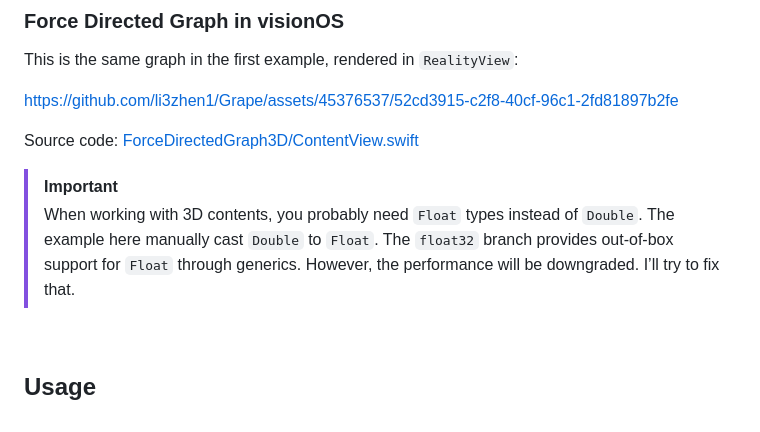
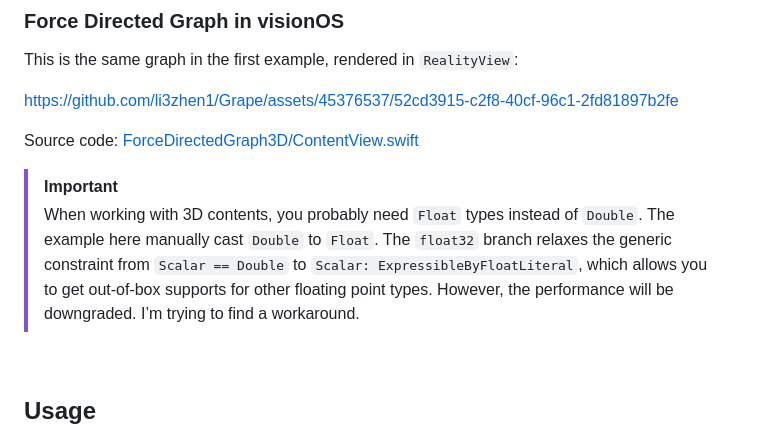
Before and after one commit to SwiftGraphs/Grape, a Markdown page: README.md, the part around the change. GitHub-like rendering.

```diff
--- a/README.md
+++ b/README.md
@@ -52,7 +52,7 @@ Source code: [ForceDirectedGraph3D/ContentView.swift](https://github.com/li3zhen
 
 > [!IMPORTANT]
 > When working with 3D contents, you probably need `Float` types instead of `Double`. The example here manually cast `Double` to `Float`.
-> The `float32` branch provides out-of-box support for `Float` through generics. However, the performance will be downgraded. I’ll try to fix that.
+> The `float32` branch relaxes the generic constraint from `Scalar == Double` to `Scalar: ExpressibleByFloatLiteral`, which allows you to get out-of-box supports for other floating point types. However, the performance will be downgraded. I’m trying to find a workaround.
 
 
 <br/>
```
